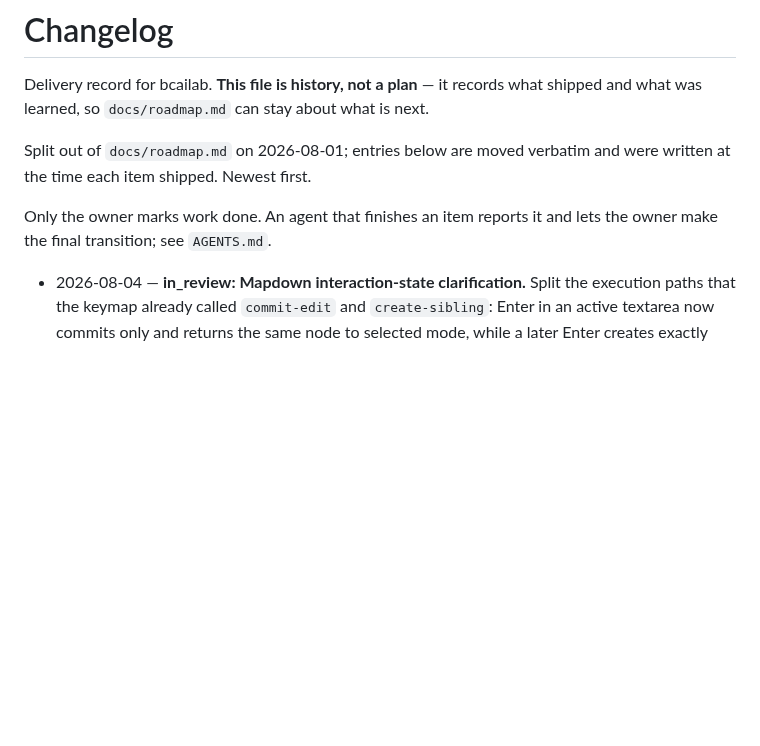
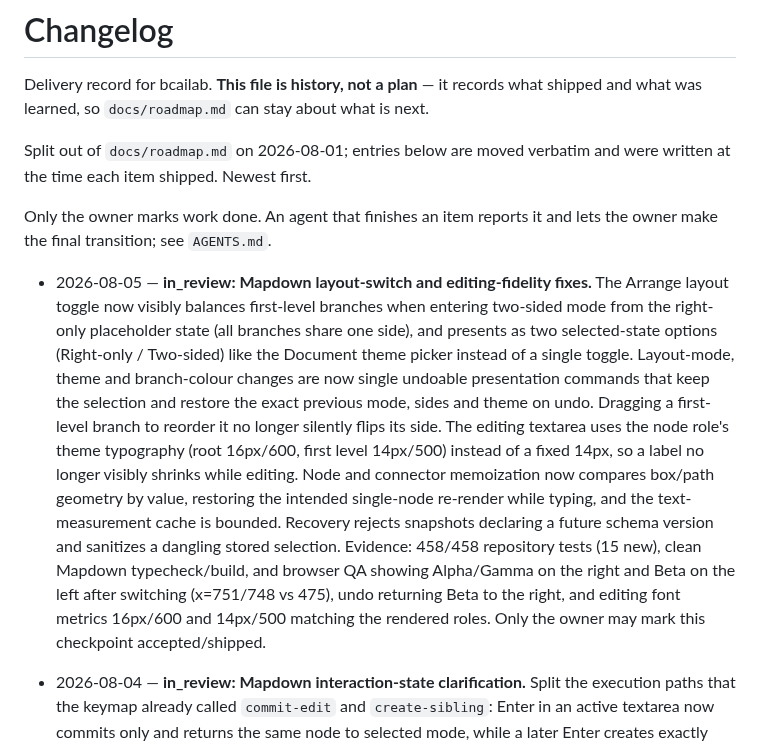
Before and after one commit to zxsun2022/bcailab, a Markdown page: docs/changelog.md, the part around the change. Rendered like a GitHub page; blank space fills up the shorter version.

```diff
--- a/docs/changelog.md
+++ b/docs/changelog.md
@@ -8,6 +8,24 @@ written at the time each item shipped. Newest first.
 
 Only the owner marks work done. An agent that finishes an item reports it and lets the owner
 make the final transition; see `AGENTS.md`.
+
+- 2026-08-05 — **in_review: Mapdown layout-switch and editing-fidelity fixes.** The Arrange
+  layout toggle now visibly balances first-level branches when entering two-sided mode from
+  the right-only placeholder state (all branches share one side), and presents as two
+  selected-state options (Right-only / Two-sided) like the Document theme picker instead of a
+  single toggle. Layout-mode, theme and branch-colour changes are now single undoable
+  presentation commands that keep the selection and restore the exact previous mode, sides and
+  theme on undo. Dragging a first-level branch to reorder it no longer silently flips its side.
+  The editing textarea uses the node role's theme typography (root 16px/600, first level
+  14px/500) instead of a fixed 14px, so a label no longer visibly shrinks while editing. Node
+  and connector memoization now compares box/path geometry by value, restoring the intended
+  single-node re-render while typing, and the text-measurement cache is bounded. Recovery
+  rejects snapshots declaring a future schema version and sanitizes a dangling stored
+  selection. Evidence: 458/458 repository tests (15 new), clean Mapdown typecheck/build, and
+  browser QA showing Alpha/Gamma on the right and Beta on the left after switching
+  (x=751/748 vs 475), undo returning Beta to the right, and editing font metrics 16px/600 and
+  14px/500 matching the rendered roles. Only the owner may mark this checkpoint
+  accepted/shipped.
 
 - 2026-08-04 — **in_review: Mapdown interaction-state clarification.** Split the execution
   paths that the keymap already called `commit-edit` and `create-sibling`: Enter in an active
```
Also changed, not shown: docs/mapdown/decisions.md (+35 -0 lines), 1 other file.
